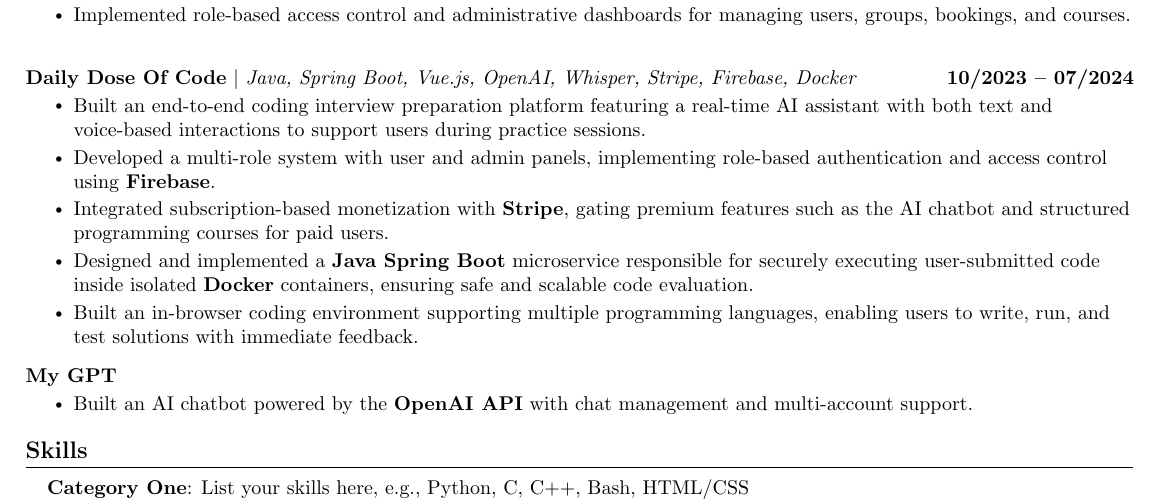
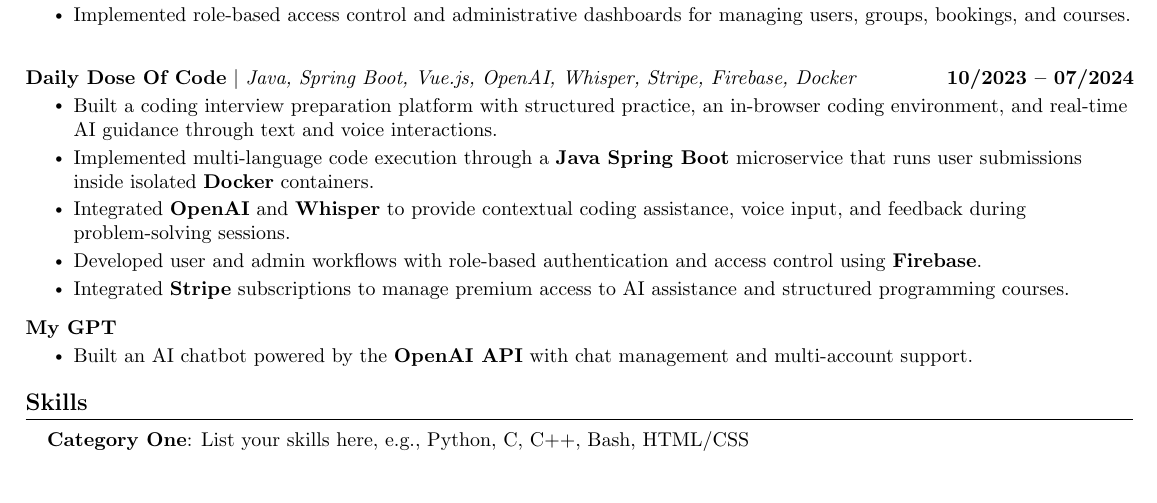
Before and after one commit to nickcatalin/resume, a LaTeX CV (resume.tex): part of page 2 of 2, cut so that both start at the same text, the shorter picture padded with empty space. Compiled offline with pdfLaTeX.

Commit message:
feat: update Daily Dose Of Code project description for clarity and detail

```diff
--- a/resume.tex
+++ b/resume.tex
@@ -216,11 +216,11 @@
       \resumeProjectHeading
         {\textbf{Daily Dose Of Code} $|$ \emph{Java, Spring Boot, Vue.js, OpenAI, Whisper, Stripe, Firebase, Docker}}{10/2023 -- 07/2024}
         \resumeItemListStart
-            \resumeItem{Built an end-to-end coding interview preparation platform featuring a real-time AI assistant with both text and voice-based interactions to support users during practice sessions.}
-            \resumeItem{Developed a multi-role system with user and admin panels, implementing role-based authentication and access control using \textbf{Firebase}.}
-            \resumeItem{Integrated subscription-based monetization with \textbf{Stripe}, gating premium features such as the AI chatbot and structured programming courses for paid users.}
-            \resumeItem{Designed and implemented a \textbf{Java Spring Boot} microservice responsible for securely executing user-submitted code inside isolated \textbf{Docker} containers, ensuring safe and scalable code evaluation.}
-            \resumeItem{Built an in-browser coding environment supporting multiple programming languages, enabling users to write, run, and test solutions with immediate feedback.}
+            \resumeItem{Built a coding interview preparation platform with structured practice, an in-browser coding environment, and real-time AI guidance through text and voice interactions.}
+            \resumeItem{Implemented multi-language code execution through a \textbf{Java Spring Boot} microservice that runs user submissions inside isolated \textbf{Docker} containers.}
+            \resumeItem{Integrated \textbf{OpenAI} and \textbf{Whisper} to provide contextual coding assistance, voice input, and feedback during problem-solving sessions.}
+            \resumeItem{Developed user and admin workflows with role-based authentication and access control using \textbf{Firebase}.}
+            \resumeItem{Integrated \textbf{Stripe} subscriptions to manage premium access to AI assistance and structured programming courses.}
         \resumeItemListEnd
         \vspace{-14pt}
 
```
